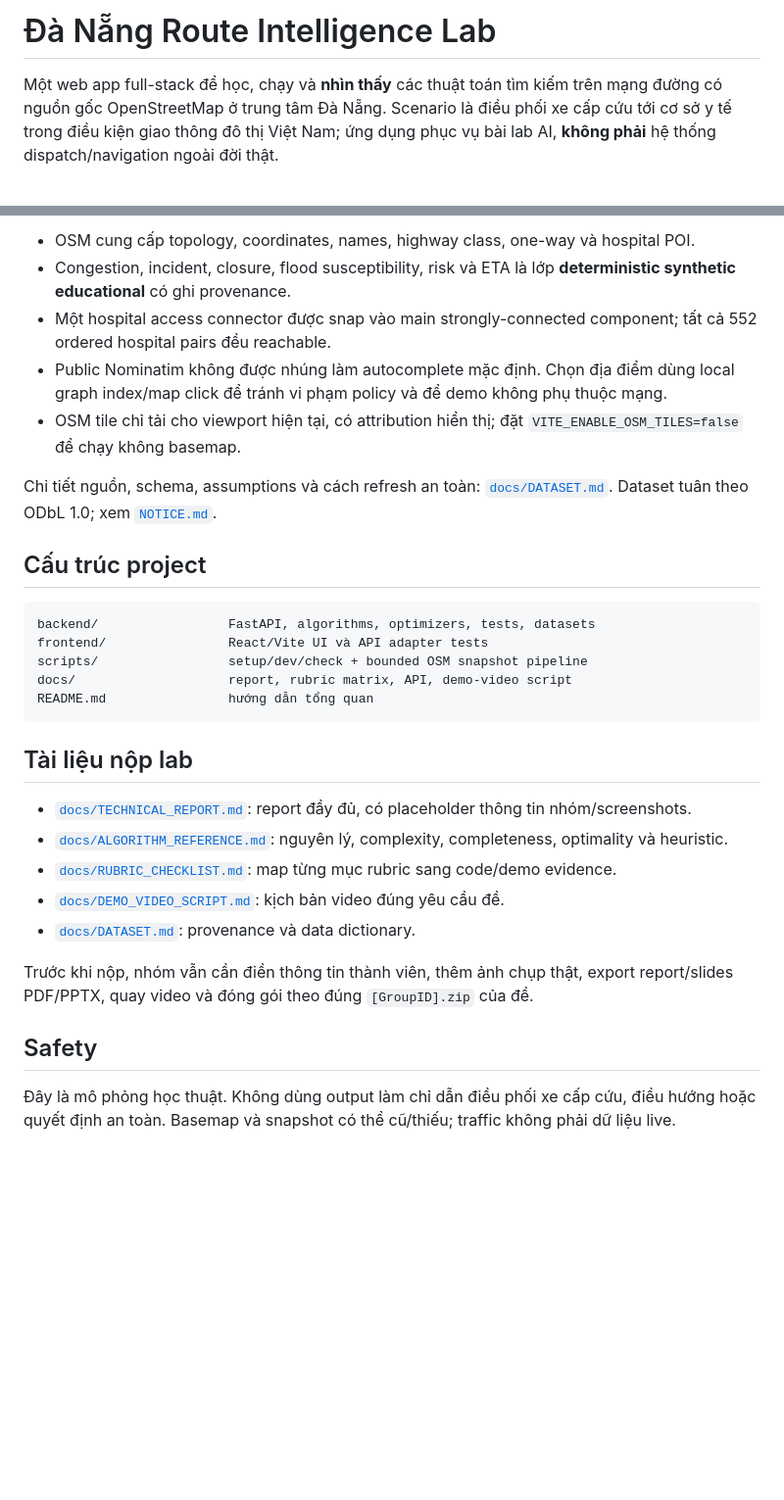
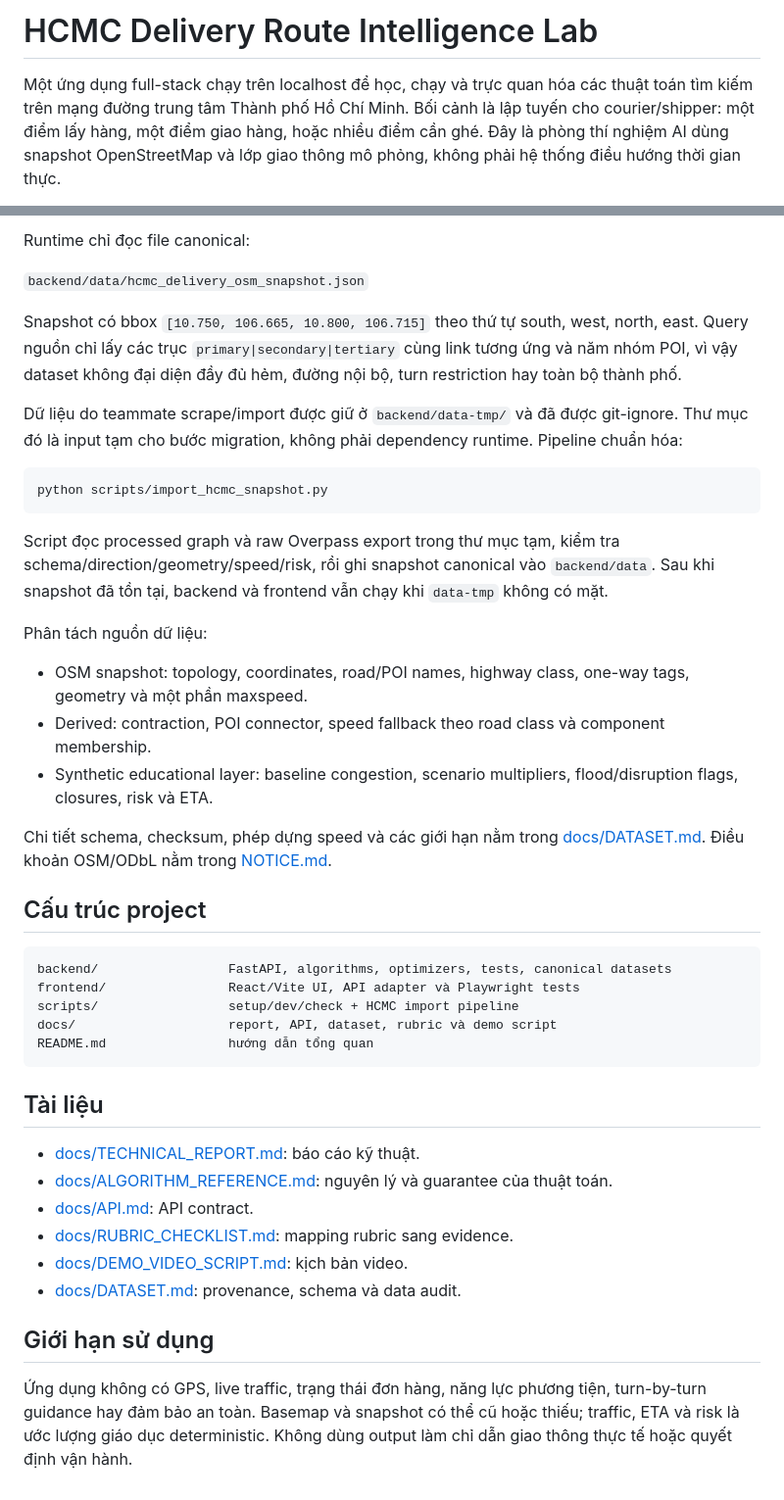
Before and after one commit to AdrianParry-17/AILabProjects, a Markdown page: README.md, 2 parts joined by grey strips. Shown at 98% size. Rendered like a GitHub page; blank space fills up the shorter version.

````diff
--- a/README.md
+++ b/README.md
@@ -1,4 +1,4 @@
-# Đà Nẵng Route Intelligence Lab
+# HCMC Delivery Route Intelligence Lab
 
-Một web app full-stack để học, chạy và **nhìn thấy** các thuật toán tìm kiếm trên mạng đường có nguồn gốc OpenStreetMap ở trung tâm Đà Nẵng. Scenario là điều phối xe cấp cứu tới cơ sở y tế trong điều kiện giao thông đô thị Việt Nam; ứng dụng phục vụ bài lab AI, **không phải** hệ thống dispatch/navigation ngoài đời thật.
+Một ứng dụng full-stack chạy trên localhost để học, chạy và trực quan hóa các thuật toán tìm kiếm trên mạng đường trung tâm Thành phố Hồ Chí Minh. Bối cảnh là lập tuyến cho courier/shipper: một điểm lấy hàng, một điểm giao hàng, hoặc nhiều điểm cần ghé. Đây là phòng thí nghiệm AI dùng snapshot OpenStreetMap và lớp giao thông mô phỏng, không phải hệ thống điều hướng thời gian thực.
 
@@ -79,32 +80,45 @@ Topology/tags/geometry được tải **một lần** bằng bounded Overpass qu
 
-- OSM cung cấp topology, coordinates, names, highway class, one-way và hospital POI.
-- Congestion, incident, closure, flood susceptibility, risk và ETA là lớp **deterministic synthetic educational** có ghi provenance.
-- Một hospital access connector được snap vào main strongly-connected component; tất cả 552 ordered hospital pairs đều reachable.
-- Public Nominatim không được nhúng làm autocomplete mặc định. Chọn địa điểm dùng local graph index/map click để tránh vi phạm policy và để demo không phụ thuộc mạng.
-- OSM tile chỉ tải cho viewport hiện tại, có attribution hiển thị; đặt `VITE_ENABLE_OSM_TILES=false` để chạy không basemap.
+Runtime chỉ đọc file canonical:
 
-Chi tiết nguồn, schema, assumptions và cách refresh an toàn: [`docs/DATASET.md`](docs/DATASET.md). Dataset tuân theo ODbL 1.0; xem [`NOTICE.md`](NOTICE.md).
+<code>backend/data/hcmc_delivery_osm_snapshot.json</code>
+
+Snapshot có bbox <code>[10.750, 106.665, 10.800, 106.715]</code> theo thứ tự south, west, north, east. Query nguồn chỉ lấy các trục <code>primary|secondary|tertiary</code> cùng link tương ứng và năm nhóm POI, vì vậy dataset không đại diện đầy đủ hẻm, đường nội bộ, turn restriction hay toàn bộ thành phố.
+
+Dữ liệu do teammate scrape/import được giữ ở <code>backend/data-tmp/</code> và đã được git-ignore. Thư mục đó là input tạm cho bước migration, không phải dependency runtime. Pipeline chuẩn hóa:
+
+~~~powershell
+python scripts/import_hcmc_snapshot.py
+~~~
+
+Script đọc processed graph và raw Overpass export trong thư mục tạm, kiểm tra schema/direction/geometry/speed/risk, rồi ghi snapshot canonical vào <code>backend/data</code>. Sau khi snapshot đã tồn tại, backend và frontend vẫn chạy khi <code>data-tmp</code> không có mặt.
+
+Phân tách nguồn dữ liệu:
+
+- OSM snapshot: topology, coordinates, road/POI names, highway class, one-way tags, geometry và một phần maxspeed.
+- Derived: contraction, POI connector, speed fallback theo road class và component membership.
+- Synthetic educational layer: baseline congestion, scenario multipliers, flood/disruption flags, closures, risk và ETA.
+
+Chi tiết schema, checksum, phép dựng speed và các giới hạn nằm trong [docs/DATASET.md](docs/DATASET.md). Điều khoản OSM/ODbL nằm trong [NOTICE.md](NOTICE.md).
 
 ## Cấu trúc project
 
-```text
-backend/                 FastAPI, algorithms, optimizers, tests, datasets
-frontend/                React/Vite UI và API adapter tests
-scripts/                 setup/dev/check + bounded OSM snapshot pipeline
-docs/                    report, rubric matrix, API, demo-video script
+~~~text
+backend/                 FastAPI, algorithms, optimizers, tests, canonical datasets
+frontend/                React/Vite UI, API adapter và Playwright tests
+scripts/                 setup/dev/check + HCMC import pipeline
+docs/                    report, API, dataset, rubric và demo script
 README.md                hướng dẫn tổng quan
-```
+~~~
 
-## Tài liệu nộp lab
+## Tài liệu
 
-- [`docs/TECHNICAL_REPORT.md`](docs/TECHNICAL_REPORT.md): report đầy đủ, có placeholder thông tin nhóm/screenshots.
-- [`docs/ALGORITHM_REFERENCE.md`](docs/ALGORITHM_REFERENCE.md): nguyên lý, complexity, completeness, optimality và heuristic.
-- [`docs/RUBRIC_CHECKLIST.md`](docs/RUBRIC_CHECKLIST.md): map từng mục rubric sang code/demo evidence.
-- [`docs/DEMO_VIDEO_SCRIPT.md`](docs/DEMO_VIDEO_SCRIPT.md): kịch bản video đúng yêu cầu đề.
-- [`docs/DATASET.md`](docs/DATASET.md): provenance và data dictionary.
+- [docs/TECHNICAL_REPORT.md](docs/TECHNICAL_REPORT.md): báo cáo kỹ thuật.
+- [docs/ALGORITHM_REFERENCE.md](docs/ALGORITHM_REFERENCE.md): nguyên lý và guarantee của thuật toán.
+- [docs/API.md](docs/API.md): API contract.
+- [docs/RUBRIC_CHECKLIST.md](docs/RUBRIC_CHECKLIST.md): mapping rubric sang evidence.
+- [docs/DEMO_VIDEO_SCRIPT.md](docs/DEMO_VIDEO_SCRIPT.md): kịch bản video.
+- [docs/DATASET.md](docs/DATASET.md): provenance, schema và data audit.
 
-Trước khi nộp, nhóm vẫn cần điền thông tin thành viên, thêm ảnh chụp thật, export report/slides PDF/PPTX, quay video và đóng gói theo đúng `[GroupID].zip` của đề.
+## Giới hạn sử dụng
 
-## Safety
-
-Đây là mô phỏng học thuật. Không dùng output làm chỉ dẫn điều phối xe cấp cứu, điều hướng hoặc quyết định an toàn. Basemap và snapshot có thể cũ/thiếu; traffic không phải dữ liệu live.
+Ứng dụng không có GPS, live traffic, trạng thái đơn hàng, năng lực phương tiện, turn-by-turn guidance hay đảm bảo an toàn. Basemap và snapshot có thể cũ hoặc thiếu; traffic, ETA và risk là ước lượng giáo dục deterministic. Không dùng output làm chỉ dẫn giao thông thực tế hoặc quyết định vận hành.
````
Also changed, not shown: other parts of README.md (+30 -29 lines).
